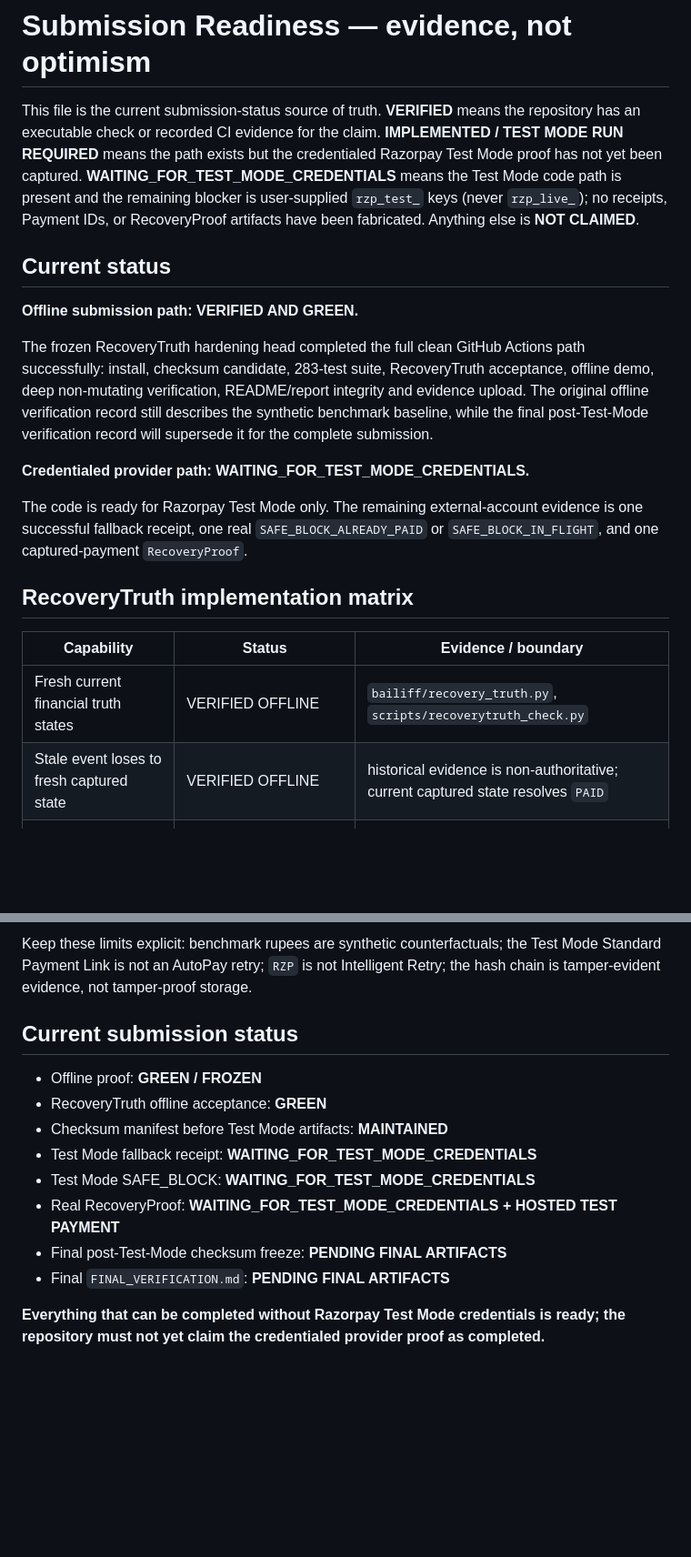
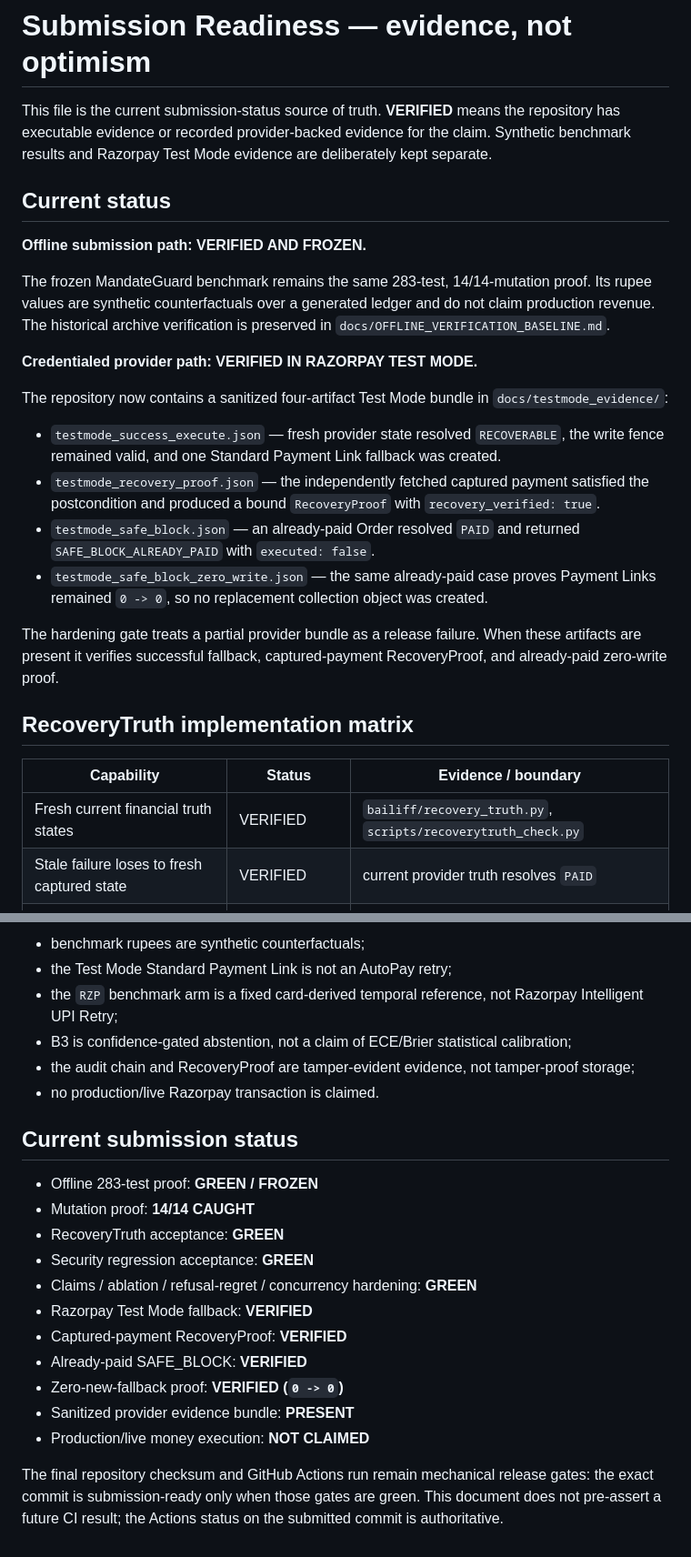
Before and after one commit to Akshu1245/razropay, a Markdown page: SUBMISSION_READINESS.md, 2 parts joined by grey strips. Shown at 91% size. Drawn GitHub-style; blank space fills up the shorter version.

```diff
--- a/SUBMISSION_READINESS.md
+++ b/SUBMISSION_READINESS.md
@@ -1,21 +1,28 @@
 # Submission Readiness — evidence, not optimism
 
-This file is the current submission-status source of truth. **VERIFIED** means the repository has an executable check or recorded CI evidence for the claim. **IMPLEMENTED / TEST MODE RUN REQUIRED** means the path exists but the credentialed Razorpay Test Mode proof has not yet been captured. **WAITING_FOR_TEST_MODE_CREDENTIALS** means the Test Mode code path is present and the remaining blocker is user-supplied `rzp_test_` keys (never `rzp_live_`); no receipts, Payment IDs, or RecoveryProof artifacts have been fabricated. Anything else is **NOT CLAIMED**.
+This file is the current submission-status source of truth. **VERIFIED** means the repository has executable evidence or recorded provider-backed evidence for the claim. Synthetic benchmark results and Razorpay Test Mode evidence are deliberately kept separate.
 
 ## Current status
 
-**Offline submission path: VERIFIED AND GREEN.**
+**Offline submission path: VERIFIED AND FROZEN.**
 
-The frozen RecoveryTruth hardening head completed the full clean GitHub Actions path successfully: install, checksum candidate, 283-test suite, RecoveryTruth acceptance, offline demo, deep non-mutating verification, README/report integrity and evidence upload. The original offline verification record still describes the synthetic benchmark baseline, while the final post-Test-Mode verification record will supersede it for the complete submission.
+The frozen MandateGuard benchmark remains the same 283-test, 14/14-mutation proof. Its rupee values are synthetic counterfactuals over a generated ledger and do not claim production revenue. The historical archive verification is preserved in `docs/OFFLINE_VERIFICATION_BASELINE.md`.
 
-**Credentialed provider path: WAITING_FOR_TEST_MODE_CREDENTIALS.**
+**Credentialed provider path: VERIFIED IN RAZORPAY TEST MODE.**
 
-The code is ready for Razorpay Test Mode only. The remaining external-account evidence is one successful fallback receipt, one real `SAFE_BLOCK_ALREADY_PAID` or `SAFE_BLOCK_IN_FLIGHT`, and one captured-payment `RecoveryProof`.
+The repository now contains a sanitized four-artifact Test Mode bundle in `docs/testmode_evidence/`:
+
+- `testmode_success_execute.json` — fresh provider state resolved `RECOVERABLE`, the write fence remained valid, and one Standard Payment Link fallback was created.
+- `testmode_recovery_proof.json` — the independently fetched captured payment satisfied the postcondition and produced a bound `RecoveryProof` with `recovery_verified: true`.
+- `testmode_safe_block.json` — an already-paid Order resolved `PAID` and returned `SAFE_BLOCK_ALREADY_PAID` with `executed: false`.
+- `testmode_safe_block_zero_write.json` — the same already-paid case proves Payment Links remained `0 -> 0`, so no replacement collection object was created.
+
+The hardening gate treats a partial provider bundle as a release failure. When these artifacts are present it verifies successful fallback, captured-payment RecoveryProof, and already-paid zero-write proof.
 
 ## RecoveryTruth implementation matrix
 
 | Capability | Status | Evidence / boundary |
 |---|---|---|
-| Fresh current financial truth states | VERIFIED OFFLINE | `bailiff/recovery_truth.py`, `scripts/recoverytruth_check.py` |
-| Stale event loses to fresh captured state | VERIFIED OFFLINE | historical evidence is non-authoritative; current captured state resolves `PAID` |
+| Fresh current financial truth states | VERIFIED | `bailiff/recovery_truth.py`, `scripts/recoverytruth_check.py` |
+| Stale failure loses to fresh captured state | VERIFIED | current provider truth resolves `PAID` |
 | In-flight payment blocks parallel collection | VERIFIED OFFLINE | `created`, `authorized`, `pending` => `IN_FLIGHT` |
@@ -59,15 +65,23 @@ Use this meaning until the credentialed provider evidence exists:
 
-Keep these limits explicit: benchmark rupees are synthetic counterfactuals; the Test Mode Standard Payment Link is not an AutoPay retry; `RZP` is not Intelligent Retry; the hash chain is tamper-evident evidence, not tamper-proof storage.
+- benchmark rupees are synthetic counterfactuals;
+- the Test Mode Standard Payment Link is not an AutoPay retry;
+- the `RZP` benchmark arm is a fixed card-derived temporal reference, not Razorpay Intelligent UPI Retry;
+- B3 is confidence-gated abstention, not a claim of ECE/Brier statistical calibration;
+- the audit chain and RecoveryProof are tamper-evident evidence, not tamper-proof storage;
+- no production/live Razorpay transaction is claimed.
 
 ## Current submission status
 
-- Offline proof: **GREEN / FROZEN**
-- RecoveryTruth offline acceptance: **GREEN**
-- Checksum manifest before Test Mode artifacts: **MAINTAINED**
-- Test Mode fallback receipt: **WAITING_FOR_TEST_MODE_CREDENTIALS**
-- Test Mode SAFE_BLOCK: **WAITING_FOR_TEST_MODE_CREDENTIALS**
-- Real RecoveryProof: **WAITING_FOR_TEST_MODE_CREDENTIALS + HOSTED TEST PAYMENT**
-- Final post-Test-Mode checksum freeze: **PENDING FINAL ARTIFACTS**
-- Final `FINAL_VERIFICATION.md`: **PENDING FINAL ARTIFACTS**
+- Offline 283-test proof: **GREEN / FROZEN**
+- Mutation proof: **14/14 CAUGHT**
+- RecoveryTruth acceptance: **GREEN**
+- Security regression acceptance: **GREEN**
+- Claims / ablation / refusal-regret / concurrency hardening: **GREEN**
+- Razorpay Test Mode fallback: **VERIFIED**
+- Captured-payment RecoveryProof: **VERIFIED**
+- Already-paid SAFE_BLOCK: **VERIFIED**
+- Zero-new-fallback proof: **VERIFIED (`0 -> 0`)**
+- Sanitized provider evidence bundle: **PRESENT**
+- Production/live money execution: **NOT CLAIMED**
 
-**Everything that can be completed without Razorpay Test Mode credentials is ready; the repository must not yet claim the credentialed provider proof as completed.**
+The final repository checksum and GitHub Actions run remain mechanical release gates: the exact commit is submission-ready only when those gates are green. This document does not pre-assert a future CI result; the Actions status on the submitted commit is authoritative.
```
Also changed, not shown: other parts of SUBMISSION_READINESS.md (+24 -25 lines).
